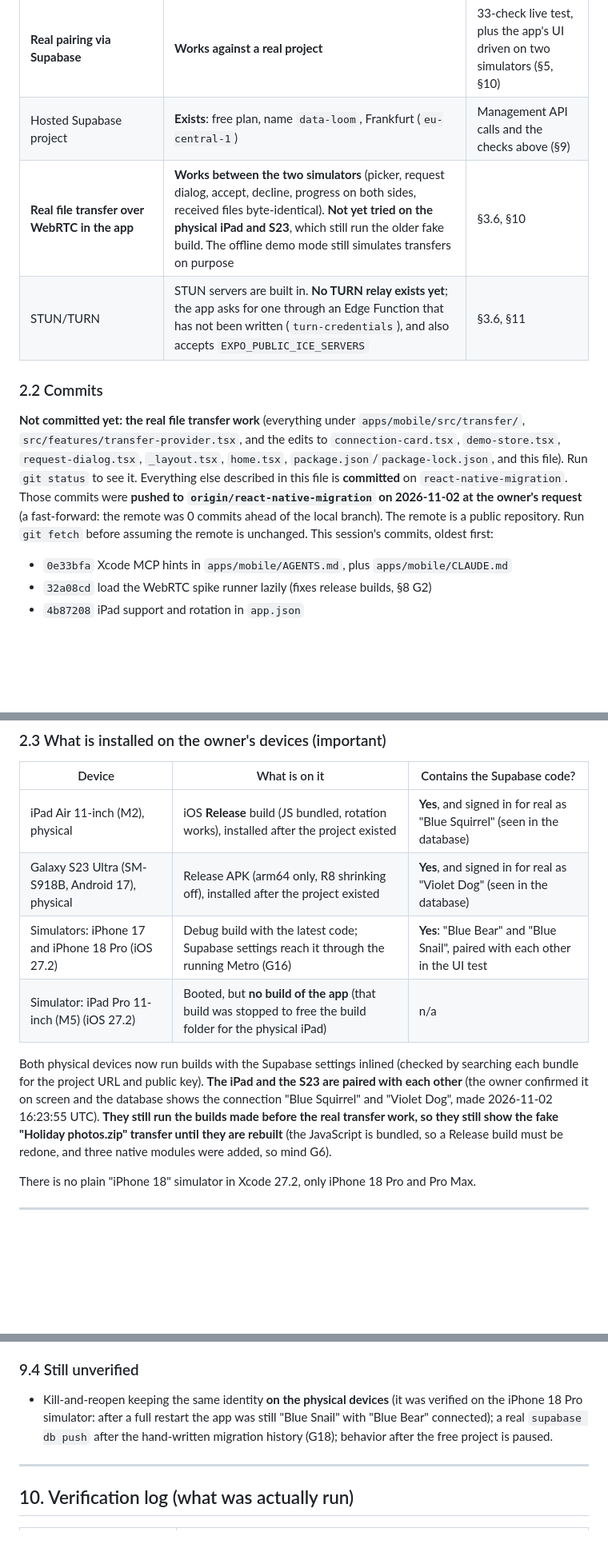
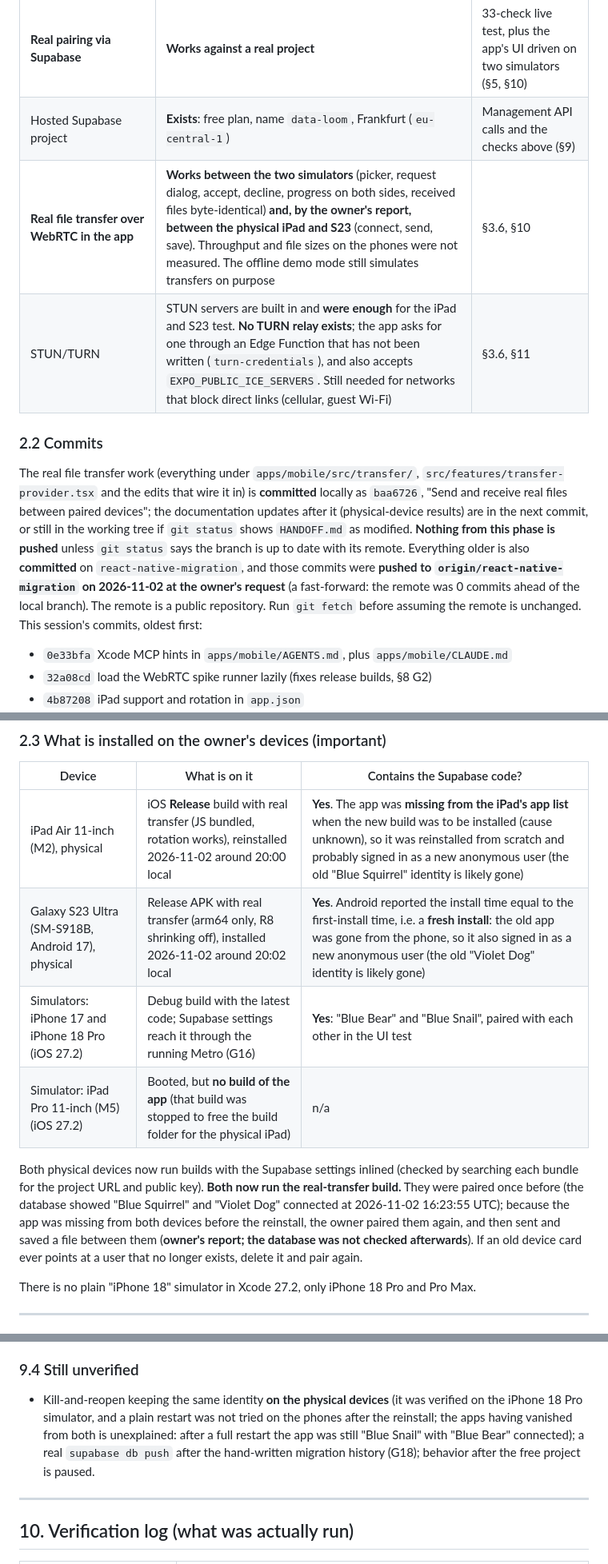
Before and after one commit to Clemo97/fileshare, a Markdown page: HANDOFF.md, 3 parts joined by grey strips. Shown at 80% size. Drawn GitHub-style; blank space fills up the shorter version.

```diff
--- a/HANDOFF.md
+++ b/HANDOFF.md
@@ -67,12 +67,12 @@ Other docs worth reading: `file-share-rtc/REACT_NATIVE_PLAN.md` (the why behind
 | Android APK on the owner's S23 Ultra | Installed and running | Process alive, screenshot, no crash in logcat |
 | **Real pairing via Supabase** | **Works against a real project** | 33-check live test, plus the app's UI driven on two simulators (§5, §10) |
 | Hosted Supabase project | **Exists**: free plan, name `data-loom`, Frankfurt (`eu-central-1`) | Management API calls and the checks above (§9) |
-| **Real file transfer over WebRTC in the app** | **Works between the two simulators** (picker, request dialog, accept, decline, progress on both sides, received files byte-identical). **Not yet tried on the physical iPad and S23**, which still run the older fake build. The offline demo mode still simulates transfers on purpose | §3.6, §10 |
-| STUN/TURN | STUN servers are built in. **No TURN relay exists yet**; the app asks for one through an Edge Function that has not been written (`turn-credentials`), and also accepts `EXPO_PUBLIC_ICE_SERVERS` | §3.6, §11 |
+| **Real file transfer over WebRTC in the app** | **Works between the two simulators** (picker, request dialog, accept, decline, progress on both sides, received files byte-identical) **and, by the owner's report, between the physical iPad and S23** (connect, send, save). Throughput and file sizes on the phones were not measured. The offline demo mode still simulates transfers on purpose | §3.6, §10 |
+| STUN/TURN | STUN servers are built in and **were enough** for the iPad and S23 test. **No TURN relay exists**; the app asks for one through an Edge Function that has not been written (`turn-credentials`), and also accepts `EXPO_PUBLIC_ICE_SERVERS`. Still needed for networks that block direct links (cellular, guest Wi-Fi) | §3.6, §11 |
 
 ### 2.2 Commits
 
-**Not committed yet: the real file transfer work** (everything under `apps/mobile/src/transfer/`, `src/features/transfer-provider.tsx`, and the edits to `connection-card.tsx`, `demo-store.tsx`, `request-dialog.tsx`, `_layout.tsx`, `home.tsx`, `package.json`/`package-lock.json`, and this file). Run `git status` to see it. Everything else described in this file is **committed** on `react-native-migration`. Those commits were **pushed to `origin/react-native-migration` on 2026-11-02 at the owner's request** (a fast-forward: the remote was 0 commits ahead of the local branch). The remote is a public repository. Run `git fetch` before assuming the remote is unchanged. This session's commits, oldest first:
+The real file transfer work (everything under `apps/mobile/src/transfer/`, `src/features/transfer-provider.tsx` and the edits that wire it in) is **committed** locally as `baa6726`, "Send and receive real files between paired devices"; the documentation updates after it (physical-device results) are in the next commit, or still in the working tree if `git status` shows `HANDOFF.md` as modified. **Nothing from this phase is pushed** unless `git status` says the branch is up to date with its remote. Everything older is also **committed** on `react-native-migration`, and those commits were **pushed to `origin/react-native-migration` on 2026-11-02 at the owner's request** (a fast-forward: the remote was 0 commits ahead of the local branch). The remote is a public repository. Run `git fetch` before assuming the remote is unchanged. This session's commits, oldest first:
 
 - `0e33bfa` Xcode MCP hints in `apps/mobile/AGENTS.md`, plus `apps/mobile/CLAUDE.md`
 - `32a08cd` load the WebRTC spike runner lazily (fixes release builds, §8 G2)
@@ -87,12 +87,12 @@ Run `git log --oneline` for the current picture. Older history (the scaffold, sp
 
 | Device | What is on it | Contains the Supabase code? |
 |---|---|---|
-| iPad Air 11-inch (M2), physical | iOS **Release** build (JS bundled, rotation works), installed after the project existed | **Yes**, and signed in for real as "Blue Squirrel" (seen in the database) |
-| Galaxy S23 Ultra (SM-S918B, Android 17), physical | Release APK (arm64 only, R8 shrinking off), installed after the project existed | **Yes**, and signed in for real as "Violet Dog" (seen in the database) |
+| iPad Air 11-inch (M2), physical | iOS **Release** build with real transfer (JS bundled, rotation works), reinstalled 2026-11-02 around 20:00 local | **Yes**. The app was **missing from the iPad's app list** when the new build was to be installed (cause unknown), so it was reinstalled from scratch and probably signed in as a new anonymous user (the old "Blue Squirrel" identity is likely gone) |
+| Galaxy S23 Ultra (SM-S918B, Android 17), physical | Release APK with real transfer (arm64 only, R8 shrinking off), installed 2026-11-02 around 20:02 local | **Yes**. Android reported the install time equal to the first-install time, i.e. a **fresh install**: the old app was gone from the phone, so it also signed in as a new anonymous user (the old "Violet Dog" identity is likely gone) |
 | Simulators: iPhone 17 and iPhone 18 Pro (iOS 27.2) | Debug build with the latest code; Supabase settings reach it through the running Metro (G16) | **Yes**: "Blue Bear" and "Blue Snail", paired with each other in the UI test |
 | Simulator: iPad Pro 11-inch (M5) (iOS 27.2) | Booted, but **no build of the app** (that build was stopped to free the build folder for the physical iPad) | n/a |
 
-Both physical devices now run builds with the Supabase settings inlined (checked by searching each bundle for the project URL and public key). **The iPad and the S23 are paired with each other** (the owner confirmed it on screen and the database shows the connection "Blue Squirrel" and "Violet Dog", made 2026-11-02 16:23:55 UTC). **They still run the builds made before the real transfer work, so they still show the fake "Holiday photos.zip" transfer until they are rebuilt** (the JavaScript is bundled, so a Release build must be redone, and three native modules were added, so mind G6).
+Both physical devices now run builds with the Supabase settings inlined (checked by searching each bundle for the project URL and public key). **Both now run the real-transfer build.** They were paired once before (the database showed "Blue Squirrel" and "Violet Dog" connected at 2026-11-02 16:23:55 UTC); because the app was missing from both devices before the reinstall, the owner paired them again, and then sent and saved a file between them (**owner's report; the database was not checked afterwards**). If an old device card ever points at a user that no longer exists, delete it and pair again.
 
 There is no plain "iPhone 18" simulator in Xcode 27.2, only iPhone 18 Pro and Pro Max.
 
@@ -354,7 +356,7 @@ A targeted repair (write `Release` into the marker, then run React Native's own
 
 ### 9.4 Still unverified
 
-- Kill-and-reopen keeping the same identity **on the physical devices** (it was verified on the iPhone 18 Pro simulator: after a full restart the app was still "Blue Snail" with "Blue Bear" connected); a real `supabase db push` after the hand-written migration history (G18); behavior after the free project is paused.
+- Kill-and-reopen keeping the same identity **on the physical devices** (it was verified on the iPhone 18 Pro simulator, and a plain restart was not tried on the phones after the reinstall; the apps having vanished from both is unexplained: after a full restart the app was still "Blue Snail" with "Blue Bear" connected); a real `supabase db push` after the hand-written migration history (G18); behavior after the free project is paused.
 
 ---
 
```
Also changed, not shown: other parts of HANDOFF.md (+14 -10 lines), README.md (+1 -1 lines), file-share-rtc/REACT_NATIVE_PLAN.md (+1 -1 lines).
